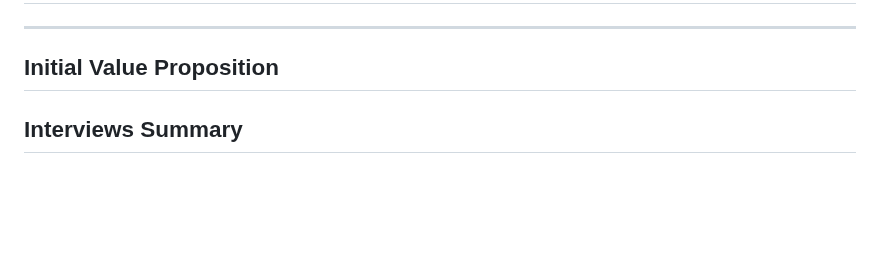
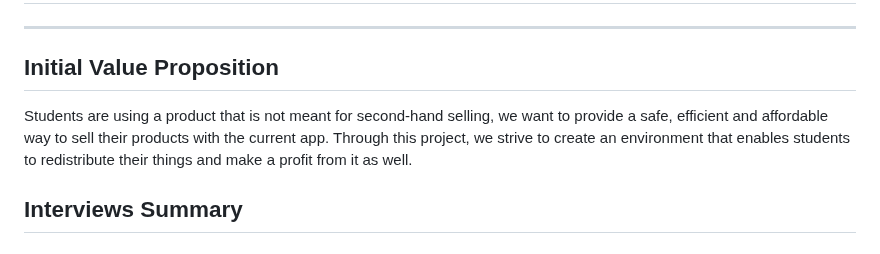
Before and after one commit to kbb249/online-thrifting-marketplace, a Markdown page: README.md, the part around the change. Drawn GitHub-style; blank space fills up the shorter version.

```diff
--- a/README.md
+++ b/README.md
@@ -4,7 +4,7 @@
 ## Introduction
 ---
 ## Initial Value Proposition
-
+Students are using a product that is not meant for second-hand selling, we want to provide a safe, efficient and affordable way to sell their products with the current app. Through this project, we strive to create an environment that enables students to redistribute their things and make a profit from it as well.
 
 ## Interviews Summary
 ### Interview 1
```
